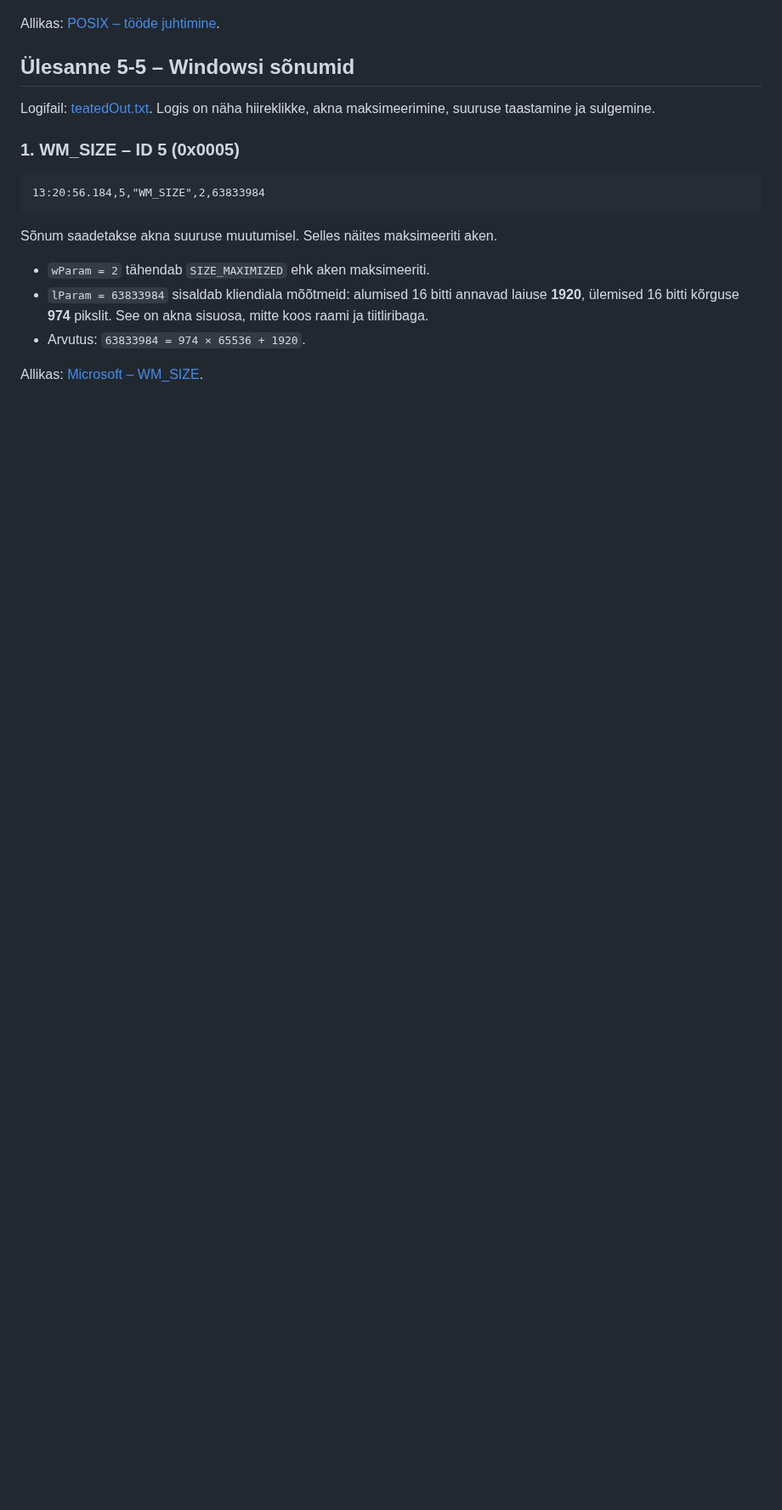
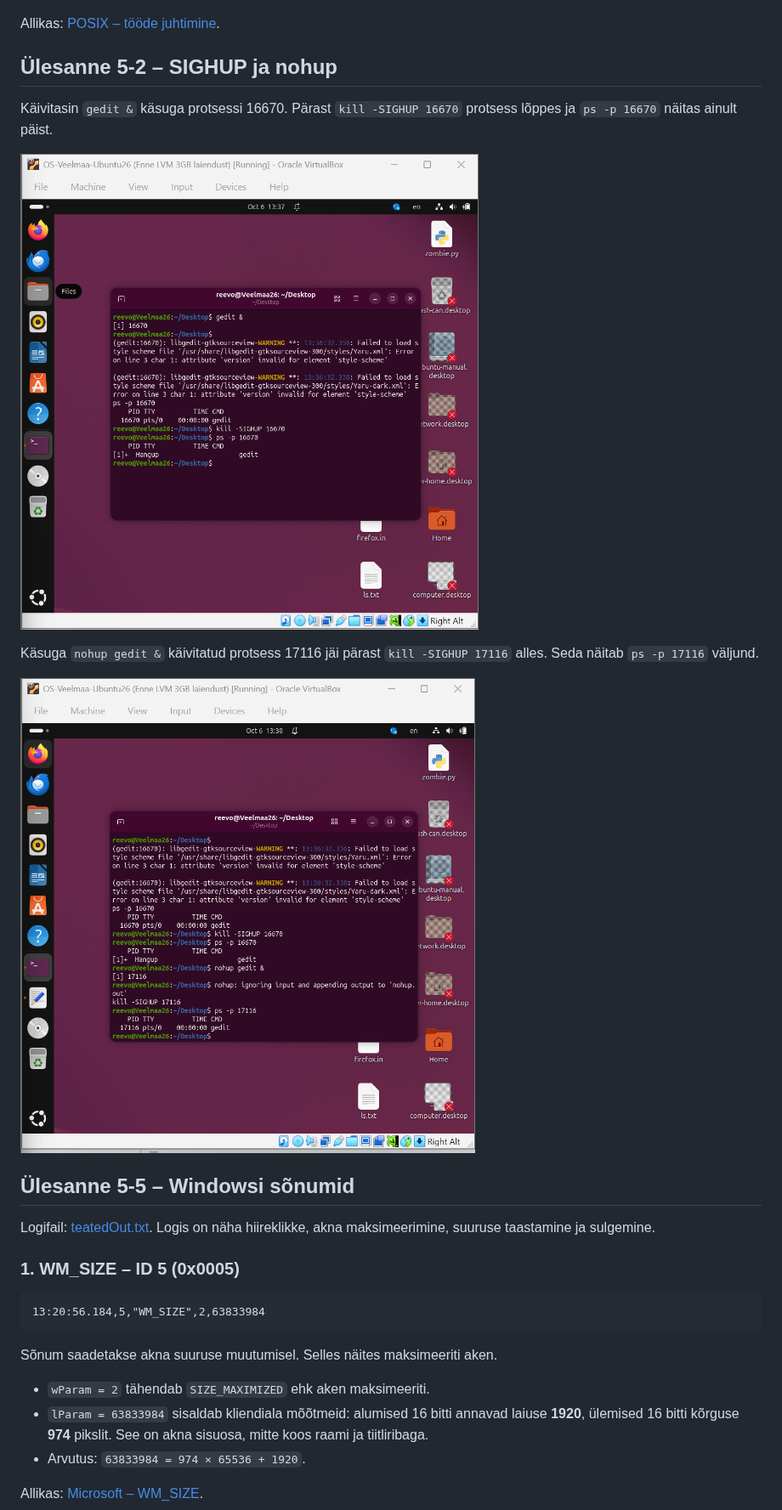
Before and after one commit to Reevo-Veelmaa/learngit, a Markdown page: praktikum5/README.md, the part around the change. Shown at 85% size. GitHub-like rendering; pictures changed too: praktikum5/ulesanne5-2-nohup.png (added), praktikum5/ulesanne5-2-sighup.png (added); blank space fills up the shorter version.

Commit message:
Lisa ulesande 5-2 SIGHUP ja nohup katsed

```diff
--- a/praktikum5/README.md
+++ b/praktikum5/README.md
@@ -9,6 +9,16 @@ Käivitasin terminalis `gedit`i. `Ctrl+Z` peatas protsessi (`Stopped`, signaal `
 ![gediti peatamine ja jätkamine terminalis](ulesanne5-1.png)
 
 Allikas: [POSIX – tööde juhtimine](https://pubs.opengroup.org/onlinepubs/9799919799/utilities/V3_chap02.html).
+
+## Ülesanne 5-2 – SIGHUP ja nohup
+
+Käivitasin `gedit &` käsuga protsessi 16670. Pärast `kill -SIGHUP 16670` protsess lõppes ja `ps -p 16670` näitas ainult päist.
+
+![gediti sulgemine SIGHUP-signaaliga](ulesanne5-2-sighup.png)
+
+Käsuga `nohup gedit &` käivitatud protsess 17116 jäi pärast `kill -SIGHUP 17116` alles. Seda näitab `ps -p 17116` väljund.
+
+![nohupiga käivitatud gedit jääb alles](ulesanne5-2-nohup.png)
 
 ## Ülesanne 5-5 – Windowsi sõnumid
 
```
